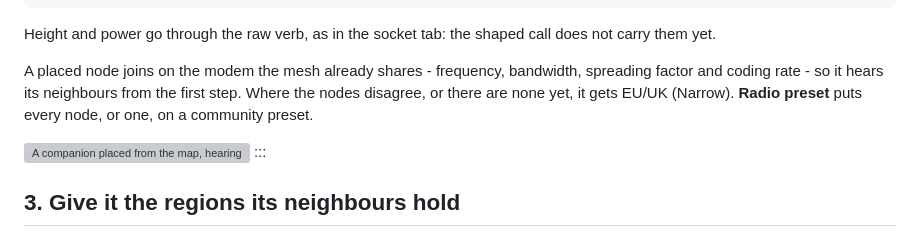
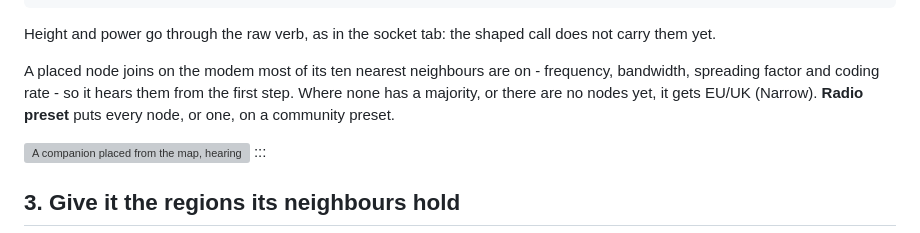
Before and after one commit to MeshBench/docs, a Markdown page: pages/testing-repeaters.md, the part around the change. Rendered like a GitHub page; grey boxes are pictures that could not be loaded.

Commit message:
A placed node takes its nearest neighbours' modem

```diff
--- a/pages/testing-repeaters.md
+++ b/pages/testing-repeaters.md
@@ -46,10 +46,10 @@ _, err := wb.Nodes().Place(ctx, meshbench.Placement{
 Height and power go through the raw verb, as in the socket tab: the shaped
 call does not carry them yet.
 
-A placed node joins on the modem the mesh already shares - frequency,
-bandwidth, spreading factor and coding rate - so it hears its neighbours from
-the first step. Where the nodes disagree, or there are none yet, it gets EU/UK
-(Narrow). **Radio preset** puts every node, or one, on a community preset.
+A placed node joins on the modem most of its ten nearest neighbours are on -
+frequency, bandwidth, spreading factor and coding rate - so it hears them from
+the first step. Where none has a majority, or there are no nodes yet, it gets
+EU/UK (Narrow). **Radio preset** puts every node, or one, on a community preset.
 
 ![A companion placed from the map, hearing the repeater and companions around it](images/placed-node-links.png)
 :::
```
